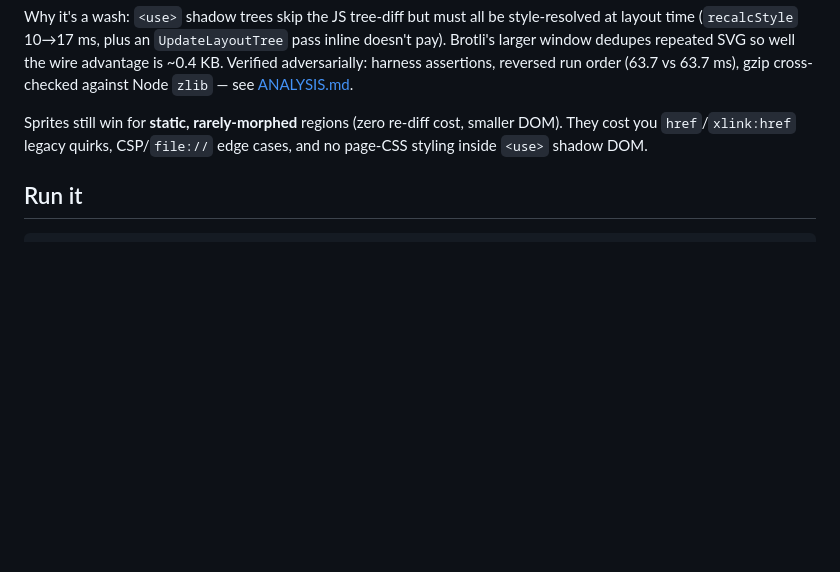
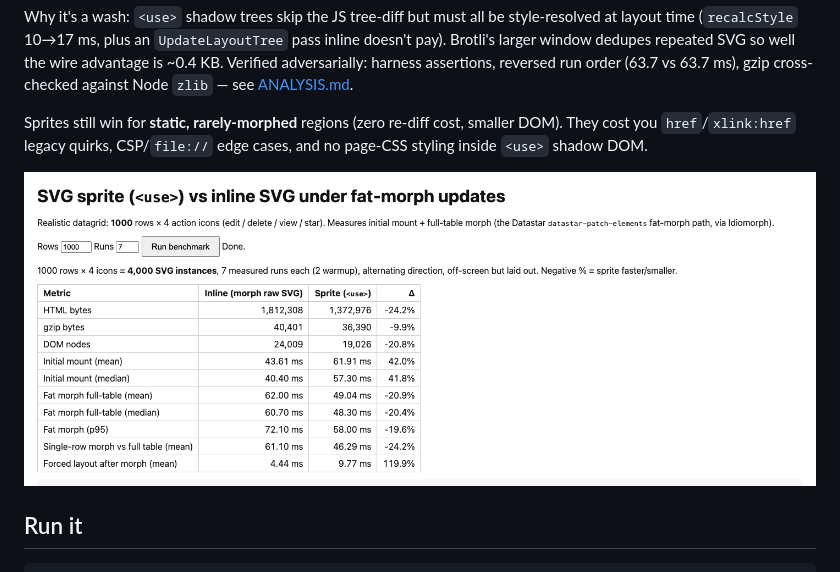
Before and after one commit to derekr/sprite-vs-inline-svg, a Markdown page: README.md, the part around the change. Drawn GitHub-style; pictures changed too: screenshot.png (added); blank space fills up the shorter version.

Commit message:
Add screenshot of benchmark results to README

````diff
--- a/README.md
+++ b/README.md
@@ -38,6 +38,8 @@ Sprites still win for **static, rarely-morphed** regions (zero re-diff cost,
 smaller DOM). They cost you `href`/`xlink:href` legacy quirks, CSP/`file://`
 edge cases, and no page-CSS styling inside `<use>` shadow DOM.
 
+![Benchmark results table](screenshot.png)
+
 ## Run it
 
 ```sh
````
Also changed, not shown: 2 other files.
